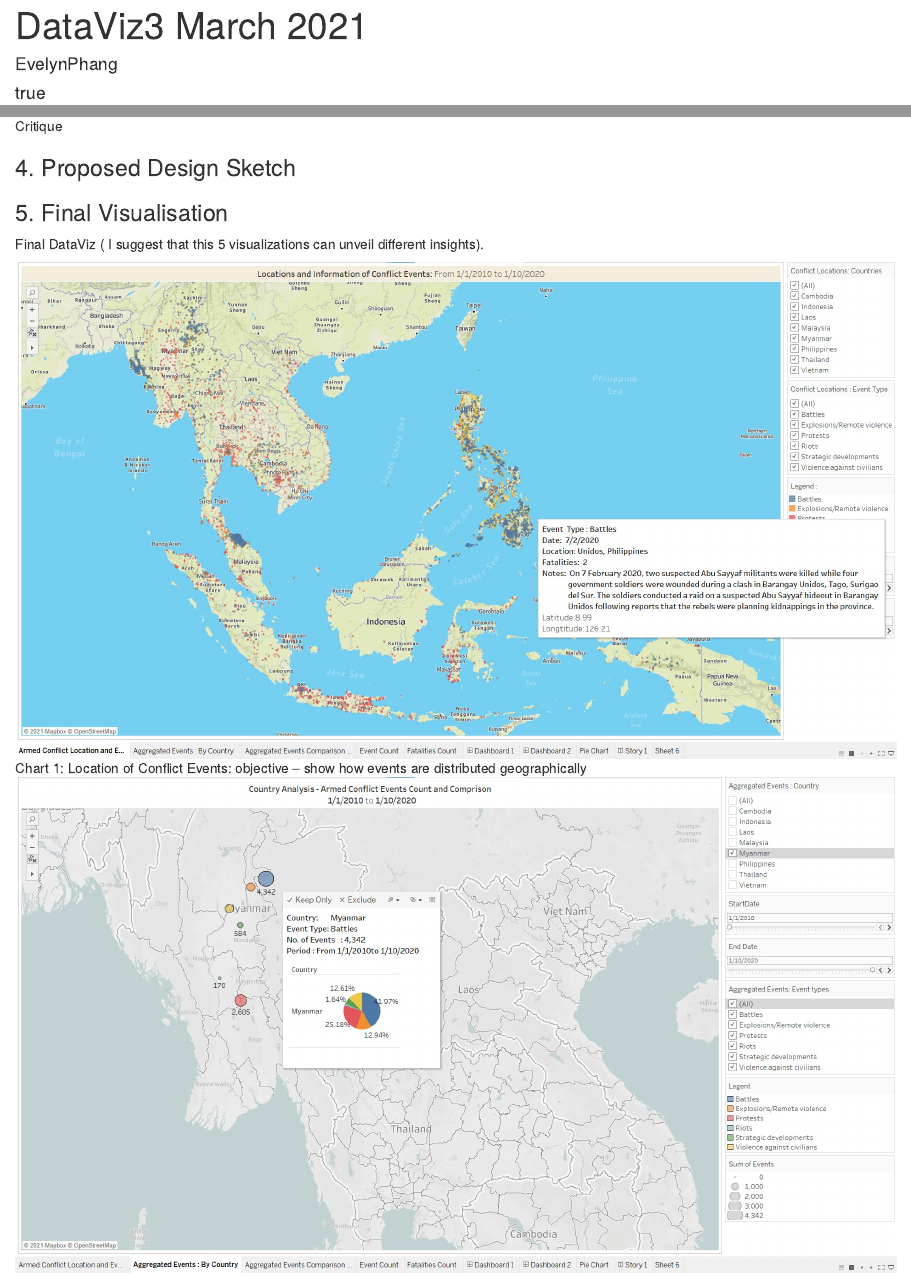
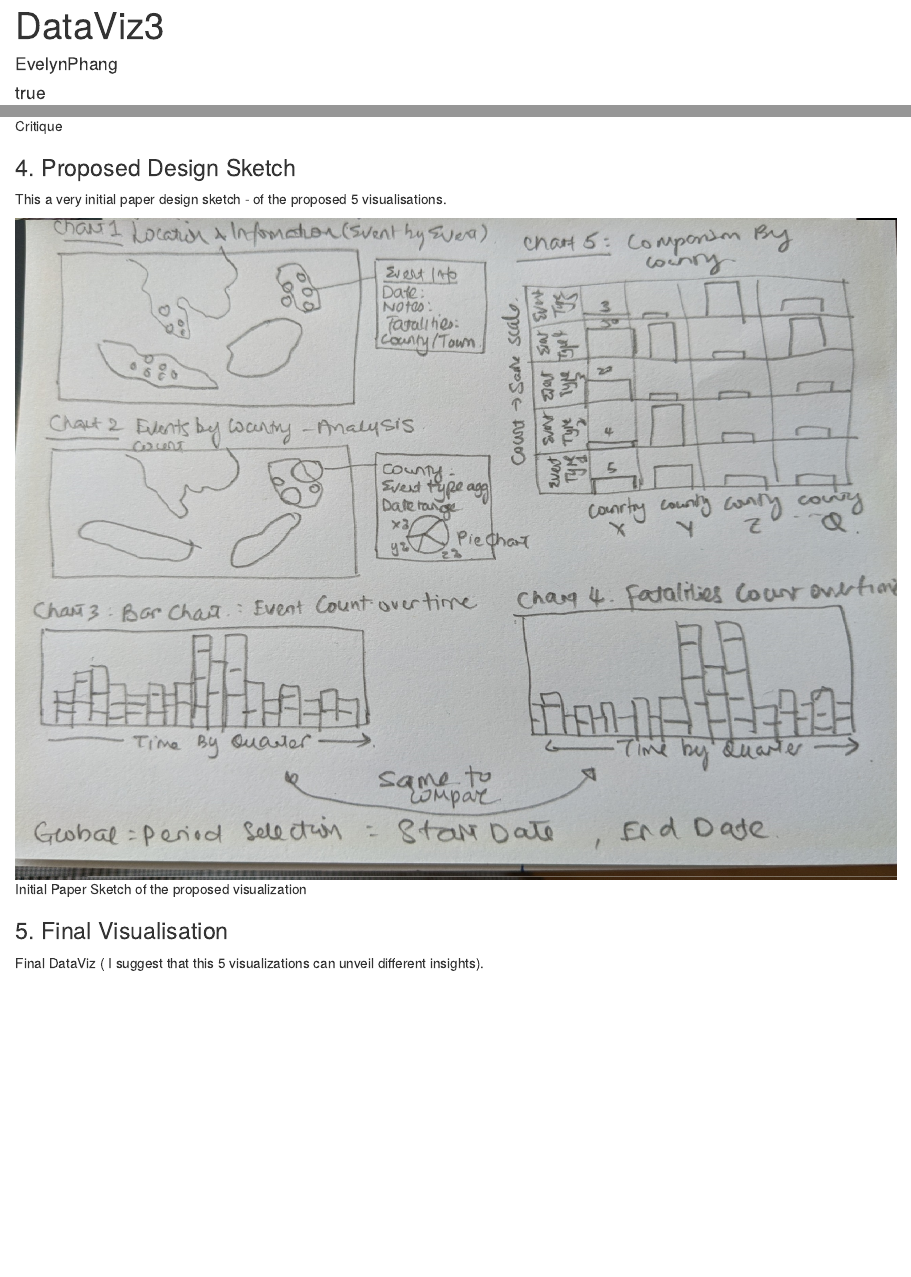
Before and after one commit to evelynphang88/Projects, an R Markdown document (_posts/2021-03-15-dataviz3/dataviz3.Rmd): the page in a window 1100 px wide, from its top, and a second part further down, joined at a grey line. Rendered offline with R 4.5, knitr and Pandoc, with nearby package versions; drawn as R Markdown's standard HTML page in place of the format the file asks for.

Commit message:
Commit - 17th March 2021 1030am

```diff
--- a/_posts/2021-03-15-dataviz3/dataviz3.Rmd
+++ b/_posts/2021-03-15-dataviz3/dataviz3.Rmd
@@ -1,5 +1,5 @@
 ---
-title: "DataViz3 March 2021"
+title: "DataViz3"
 description:
     "ISSS608 Visual Analytics and Applications – DataViz Makeover 3"
 author:
@@ -32,6 +32,9 @@ https://public.tableau.com/profile/evelynphanghuiwen#!/vizhome/EvelynPhangMITB_D
 
 ### 4. Proposed Design Sketch
 
+This a very initial paper design sketch - of the proposed 5 visualisations.
+
+![Initial Paper Sketch of the proposed visualization ](data3/Draft.jpg)
 
 ### 5. Final Visualisation
 
```
Also changed, not shown: _posts/2021-03-15-dataviz3/data3/Draft.jpg (added), 5 other files.
